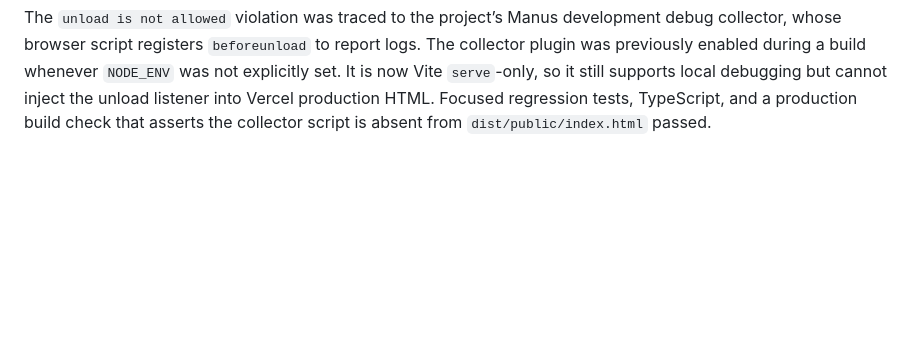
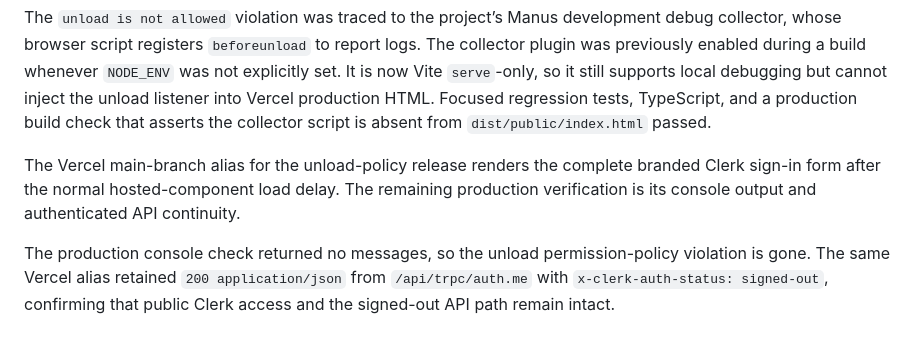
Before and after one commit to laggincodes/Sthara, a Markdown page: validation/clerk-entry-route-check.md, the part around the change. Rendered like a GitHub page; blank space fills up the shorter version.

```diff
--- a/validation/clerk-entry-route-check.md
+++ b/validation/clerk-entry-route-check.md
@@ -47,3 +47,7 @@ After synchronizing the selector-removal release to GitHub `main`, the Vercel ma
 The production console check returned no messages. The unsupported structural-CSS warning is resolved, while the branded form remains mounted and visible.
 
 The `unload is not allowed` violation was traced to the project’s Manus development debug collector, whose browser script registers `beforeunload` to report logs. The collector plugin was previously enabled during a build whenever `NODE_ENV` was not explicitly set. It is now Vite `serve`-only, so it still supports local debugging but cannot inject the unload listener into Vercel production HTML. Focused regression tests, TypeScript, and a production build check that asserts the collector script is absent from `dist/public/index.html` passed.
+
+The Vercel main-branch alias for the unload-policy release renders the complete branded Clerk sign-in form after the normal hosted-component load delay. The remaining production verification is its console output and authenticated API continuity.
+
+The production console check returned no messages, so the unload permission-policy violation is gone. The same Vercel alias retained `200 application/json` from `/api/trpc/auth.me` with `x-clerk-auth-status: signed-out`, confirming that public Clerk access and the signed-out API path remain intact.
```
Also changed, not shown: todo.md (+1 -1 lines).
